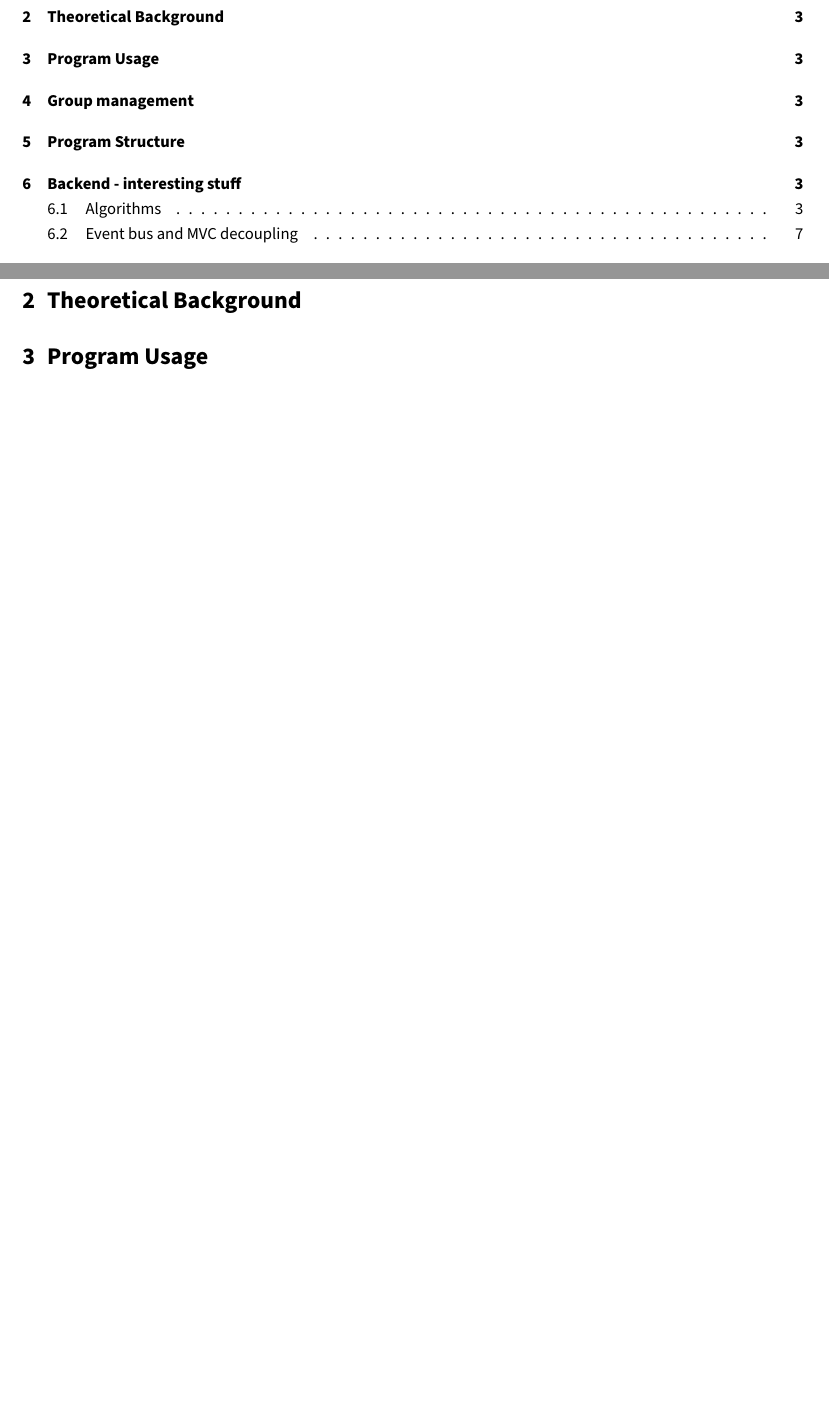
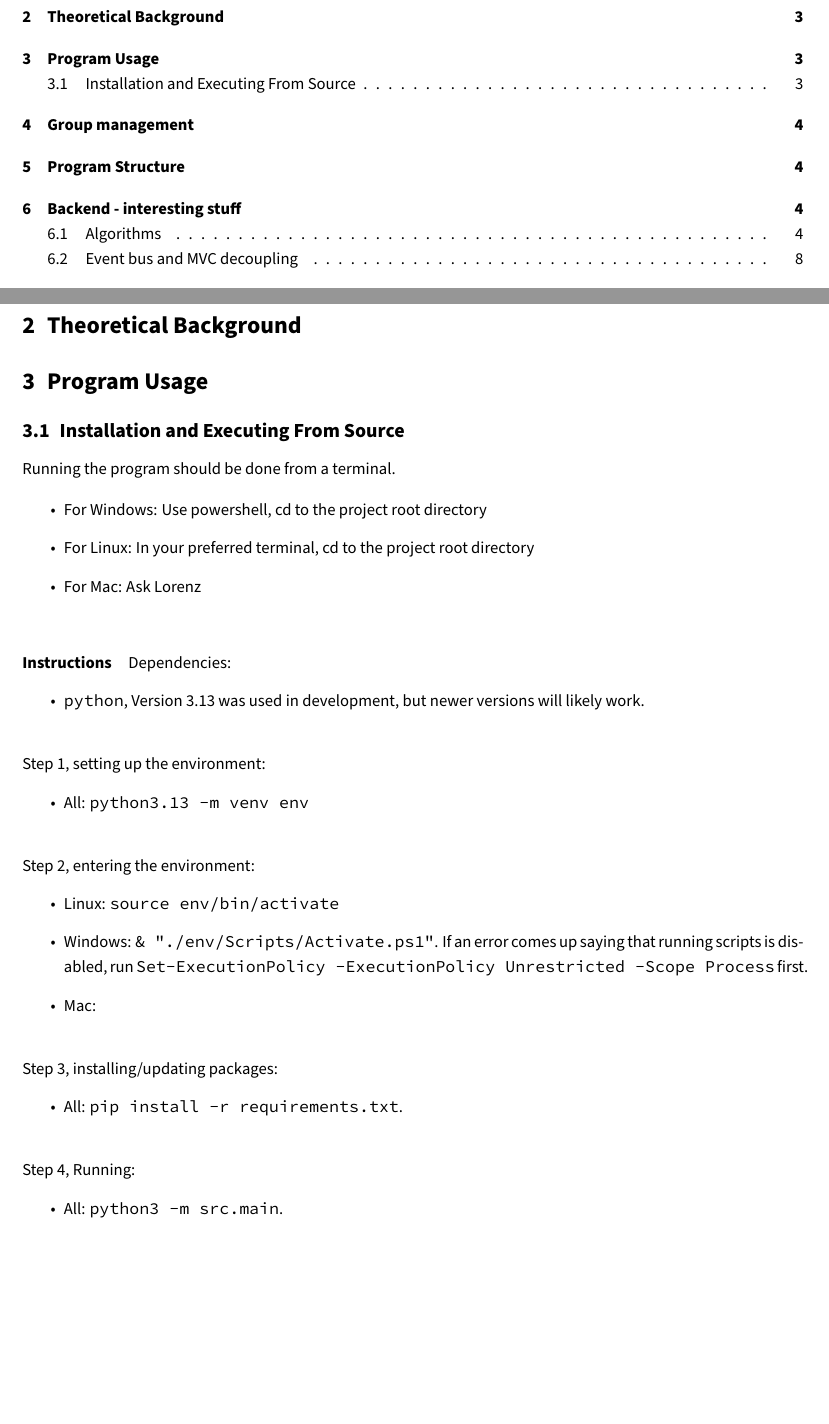
Before and after one commit to Vlogenz/ICT-Project, a LaTeX document (report/main.tex, which reads report/modules/programUsage.tex): two parts of pages 2 and 3 of 9 before the commit and two parts of pages 2 and 3 of 10 after it, joined at a grey line, cut so that both start at the same text, the shorter picture padded with empty space. Compiled offline with pdfLaTeX.

Commit message:
Unformatted installation/execution instructions

```diff
--- a/report/modules/programUsage.tex
+++ b/report/modules/programUsage.tex
@@ -5,3 +5,48 @@
 
 
 \section{Program Usage}
+\subsection{Installation and Executing From Source}
+% Im going to write this section as the project stands currently, I.E. using a venv
+
+Running the program should be done from a terminal.
+
+\begin{itemize}
+    \item For Windows: Use powershell, cd to the project root directory
+    \item For Linux: In your preferred terminal, cd to the project root directory
+    \item For Mac: Ask Lorenz\\
+\end{itemize}
+
+\paragraph{Instructions}
+
+Dependencies:
+\begin{itemize}
+    \item \texttt{python}, Version 3.13 was used in development, but newer versions will likely work.\\
+
+\end{itemize}
+
+Step 1, setting up the environment:
+\begin{itemize}
+    \item All: \texttt{python3.13 -m venv env}\\
+
+\end{itemize}
+
+Step 2, entering the environment:
+\begin{itemize}
+    \item Linux: \texttt{source env/bin/activate}
+    \item Windows: \texttt{\& "./env/Scripts/Activate.ps1"}.  If an error comes up saying that running scripts is disabled,
+    run \texttt{Set-ExecutionPolicy -ExecutionPolicy Unrestricted -Scope Process} first.
+    \item Mac: \\
+
+\end{itemize}
+
+Step 3, installing/updating packages:
+\begin{itemize}
+    \item All: \texttt{pip install -r requirements.txt}.\\
+
+\end{itemize}
+
+Step 4, Running:
+\begin{itemize}
+    \item All: \texttt{python3 -m src.main}.\\
+
+\end{itemize}
```
Also changed, not shown: 5 other files.
